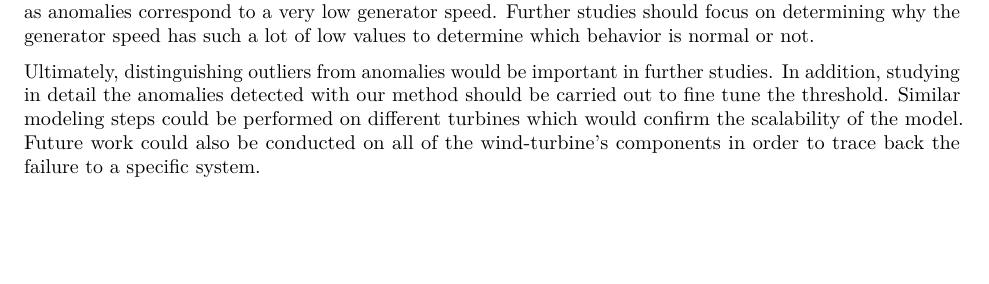
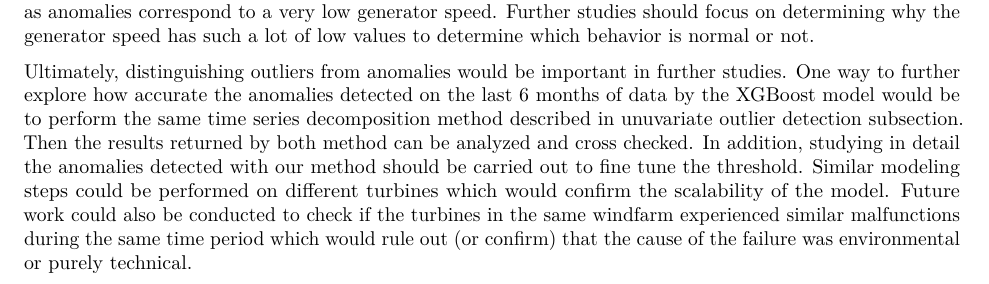
Before and after one commit to bassel-94/Wind-Turbine-Report, an R Markdown document (Report_Final.Rmd): part of page 13 of 13, cut so that both start at the same text, the shorter picture padded with empty space. Rendered offline with R 4.5, knitr and Pandoc, then LaTeX, with nearby package versions; some code elsewhere in the file could not run offline.

Commit message:
modified conclusion

```diff
--- a/Report_Final.Rmd
+++ b/Report_Final.Rmd
@@ -749,4 +749,4 @@ For the gearbox : the number of anomalies detected is quite reasonable, and coul
 
 For the generator : the number of anomalies detected is very high (approximately a third of the data), so we can say our threshold is not precise enough. Actually, we can observe on Figure \ref{fig:gen_anom} that many values flagged as anomalies correspond to a very low generator speed. Further studies should focus on determining why the generator speed has such a lot of low values to determine which behavior is normal or not.
 
-Ultimately, distinguishing outliers from anomalies would be important in further studies. In addition, studying in detail the anomalies detected with our method should be carried out to fine tune the threshold. Similar modeling steps could be performed on different turbines which would confirm the scalability of the model. Future work could also be conducted on all of the wind-turbine's components in order to trace back the failure to a specific system.
+Ultimately, distinguishing outliers from anomalies would be important in further studies. One way to further explore how accurate the anomalies detected on the last 6 months of data by the XGBoost model would be to perform the same time series decomposition method described in unuvariate outlier detection subsection. Then the results returned by both method can be analyzed and cross checked. In addition, studying in detail the anomalies detected with our method should be carried out to fine tune the threshold. Similar modeling steps could be performed on different turbines which would confirm the scalability of the model. Future work could also be conducted to check if the turbines in the same windfarm experienced similar malfunctions during the same time period which would rule out (or confirm) that the cause of the failure was environmental or purely technical.
```
